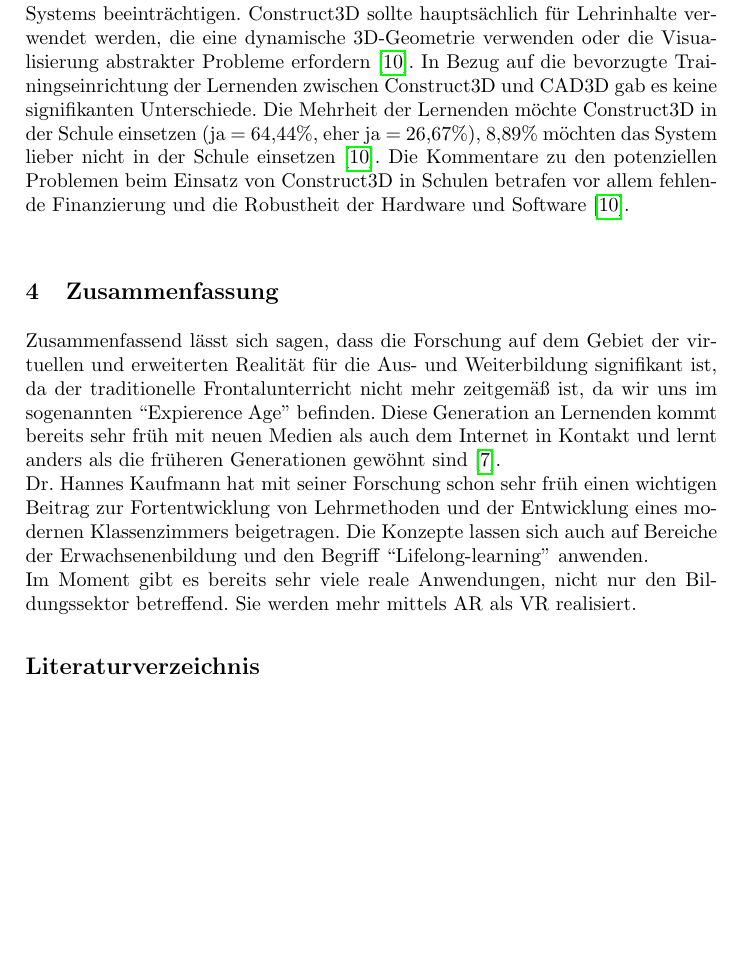
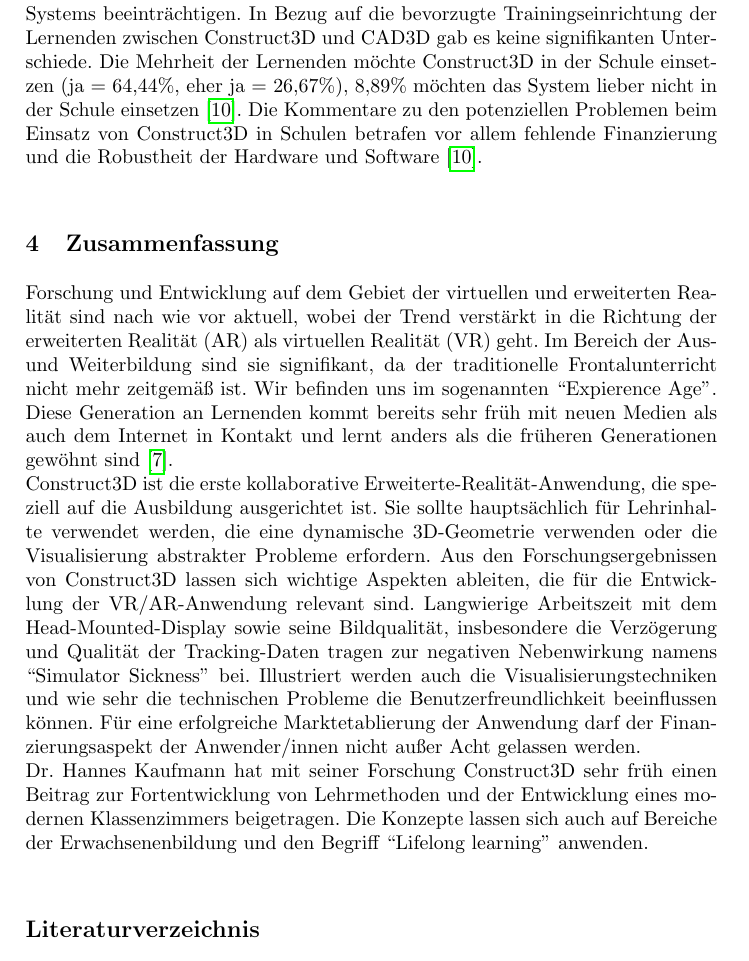
Before and after one commit to Baerbelchen/VRAR, a LaTeX paper (latest_wissArb/seminararbeit.tex): part of page 13 of 14, cut so that both start at the same text, the shorter picture padded with empty space. Compiled offline with pdfLaTeX.

Commit message:
summary modified

```diff
--- a/latest_wissArb/seminararbeit.tex
+++ b/latest_wissArb/seminararbeit.tex
@@ -225,13 +225,12 @@
 	\caption{Usability-Bewertungen von Lernenden bezüglich der Verwendung von Construct3D und CAD3D (4-Punkt-Likert-Skala; 1-min, 4-max = am besten; Fehlerbalken $\pm$ 1,96 * Standardfehler)\cite{Kaufmann_summaryof}}
 	\label{fig:stat1}
 \end{figure}
-Die Analyse der Fragenbogen ergab, dass Construct3D ein hochgradig benutzerfreundliches System ist, das - aus Usability-Sicht - mehrere Vorteile gegenüber der traditionellen Desktop-basierten Anwendung aufweist \cite{Kaufmann_summaryof}. Die niedrigen Bewertungen für technische Aspekte deuten jedoch darauf hin, dass es noch Probleme bezüglich der technischen Robustheit gibt, die angegangen werden müssen \cite{Kaufmann_summaryof}. Seltene Systemabstürze und kleinere technische Probleme können die Motivation der Teilnehmenden und die Benutzerfreundlichkeit des Systems beeinträchtigen. Construct3D sollte hauptsächlich für Lehrinhalte verwendet werden, die eine dynamische 3D-Geometrie verwenden oder die Visualisierung abstrakter Probleme erfordern \cite{Kaufmann_summaryof}. In Bezug auf die bevorzugte Trainingseinrichtung der Lernenden zwischen Construct3D und CAD3D gab es keine signifikanten Unterschiede. Die Mehrheit der Lernenden möchte Construct3D in der Schule einsetzen (ja = 64,44\%, eher ja = 26,67\%), 8,89\% möchten das System lieber nicht in der Schule einsetzen \cite{Kaufmann_summaryof}.  Die Kommentare zu den potenziellen Problemen beim Einsatz von Construct3D in Schulen betrafen vor allem fehlende Finanzierung und die Robustheit der Hardware und Software \cite{Kaufmann_summaryof}.\\
+Die Analyse der Fragenbogen ergab, dass Construct3D ein hochgradig benutzerfreundliches System ist, das - aus Usability-Sicht - mehrere Vorteile gegenüber der traditionellen Desktop-basierten Anwendung aufweist \cite{Kaufmann_summaryof}. Die niedrigen Bewertungen für technische Aspekte deuten jedoch darauf hin, dass es noch Probleme bezüglich der technischen Robustheit gibt, die angegangen werden müssen \cite{Kaufmann_summaryof}. Seltene Systemabstürze und kleinere technische Probleme können die Motivation der Teilnehmenden und die Benutzerfreundlichkeit des Systems beeinträchtigen. In Bezug auf die bevorzugte Trainingseinrichtung der Lernenden zwischen Construct3D und CAD3D gab es keine signifikanten Unterschiede. Die Mehrheit der Lernenden möchte Construct3D in der Schule einsetzen (ja = 64,44\%, eher ja = 26,67\%), 8,89\% möchten das System lieber nicht in der Schule einsetzen \cite{Kaufmann_summaryof}.  Die Kommentare zu den potenziellen Problemen beim Einsatz von Construct3D in Schulen betrafen vor allem fehlende Finanzierung und die Robustheit der Hardware und Software \cite{Kaufmann_summaryof}.\\
 
 \section{Zusammenfassung}
-Zusammenfassend lässt sich sagen, dass die Forschung auf dem Gebiet der virtuellen und erweiterten Realität für die Aus- und Weiterbildung signifikant ist, da der traditionelle Frontalunterricht nicht mehr zeitgemäß ist, da wir uns im sogenannten ``Expierence Age'' befinden. Diese Generation an Lernenden kommt bereits sehr früh mit neuen Medien als auch dem Internet in Kontakt und lernt anders als die früheren Generationen gewöhnt sind \cite{Hu-Au}. \\
-Dr. Hannes Kaufmann hat mit seiner Forschung schon sehr früh einen wichtigen Beitrag zur Fortentwicklung von Lehrmethoden und der Entwicklung eines modernen Klassenzimmers beigetragen.
-Die Konzepte lassen sich auch auf Bereiche der Erwachsenenbildung und den Begriff ``Lifelong-learning'' anwenden. \\
-Im Moment gibt es bereits sehr viele reale Anwendungen, nicht nur den Bildungssektor betreffend. Sie werden mehr mittels AR als VR realisiert.
+Forschung und Entwicklung auf dem Gebiet der virtuellen und erweiterten Realität sind nach wie vor aktuell, wobei der Trend verstärkt in die Richtung der erweiterten Realität (AR) als virtuellen Realität (VR) geht. Im Bereich der Aus- und Weiterbildung sind sie signifikant, da der traditionelle Frontalunterricht nicht mehr zeitgemäß ist. Wir befinden uns im sogenannten ``Expierence Age''. Diese Generation an Lernenden kommt bereits sehr früh mit neuen Medien als auch dem Internet in Kontakt und lernt anders als die früheren Generationen gewöhnt sind \cite{Hu-Au}. \\
+Construct3D ist die erste kollaborative Erweiterte-Realität-Anwendung, die speziell auf die Ausbildung ausgerichtet ist. Sie sollte hauptsächlich für Lehrinhalte verwendet werden, die eine dynamische 3D-Geometrie verwenden oder die Visualisierung abstrakter Probleme erfordern. Aus den Forschungsergebnissen von Construct3D lassen sich wichtige Aspekten ableiten, die für die Entwicklung der VR/AR-Anwendung relevant sind. Langwierige Arbeitszeit mit dem Head-Mounted-Display sowie seine Bildqualität, insbesondere die Verzögerung und Qualität der Tracking-Daten tragen zur negativen Nebenwirkung namens ``Simulator Sickness'' bei. Illustriert werden auch die Visualisierungstechniken und wie sehr die technischen Probleme die Benutzerfreundlichkeit beeinflussen können. Für eine erfolgreiche Marktetablierung der Anwendung darf der Finanzierungsaspekt der Anwender/innen nicht außer Acht gelassen werden.\\
+Dr. Hannes Kaufmann hat mit seiner Forschung Construct3D sehr früh einen Beitrag zur Fortentwicklung von Lehrmethoden und der Entwicklung eines modernen Klassenzimmers beigetragen. Die Konzepte lassen sich auch auf Bereiche der Erwachsenenbildung und den Begriff ``Lifelong learning'' anwenden. \\
 
 %\section{Literaturverweise}
 \label{sec:bib}
```
Also changed, not shown: latest_wissArb/seminararbeit.pdf, 3 other files.
